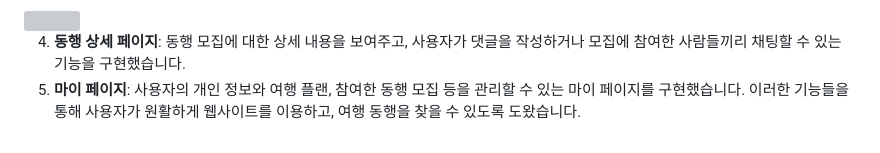
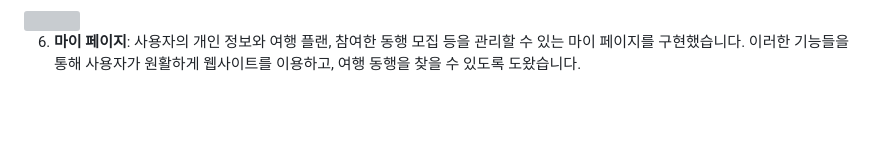
Before and after one commit to waz6432/web-portfolio, a Markdown page: README.md, the part around one of its changes. GitHub-like rendering; blank space fills up the shorter version; grey boxes are pictures that could not be loaded.

```diff
--- a/README.md
+++ b/README.md
@@ -49,5 +52,4 @@ TripStation은 사용자가 여행을 계획하고 동행을 찾을 수 있는
 <img src="https://github.com/waz6432/web-portfolio/assets/103208820/d2c56c84-2d53-4404-a3f2-5e190a11833f"  width="auto" height="auto"/>
 
-4. **동행 상세 페이지**: 동행 모집에 대한 상세 내용을 보여주고, 사용자가 댓글을 작성하거나 모집에 참여한 사람들끼리 채팅할 수 있는 기능을 구현했습니다.
-5. **마이 페이지**: 사용자의 개인 정보와 여행 플랜, 참여한 동행 모집 등을 관리할 수 있는 마이 페이지를 구현했습니다.
+6. **마이 페이지**: 사용자의 개인 정보와 여행 플랜, 참여한 동행 모집 등을 관리할 수 있는 마이 페이지를 구현했습니다.
 이러한 기능들을 통해 사용자가 원활하게 웹사이트를 이용하고, 여행 동행을 찾을 수 있도록 도왔습니다.
```
Also changed, not shown: other parts of README.md (+3 -0 lines).
